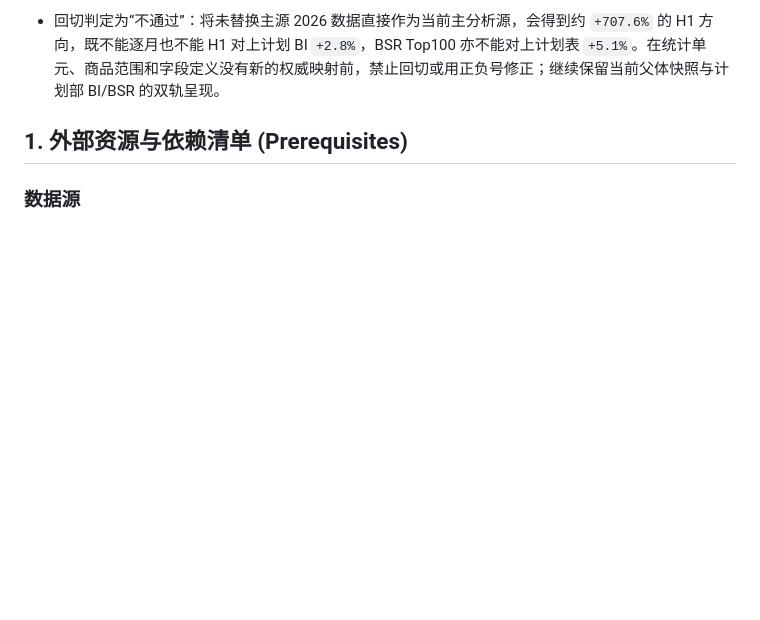
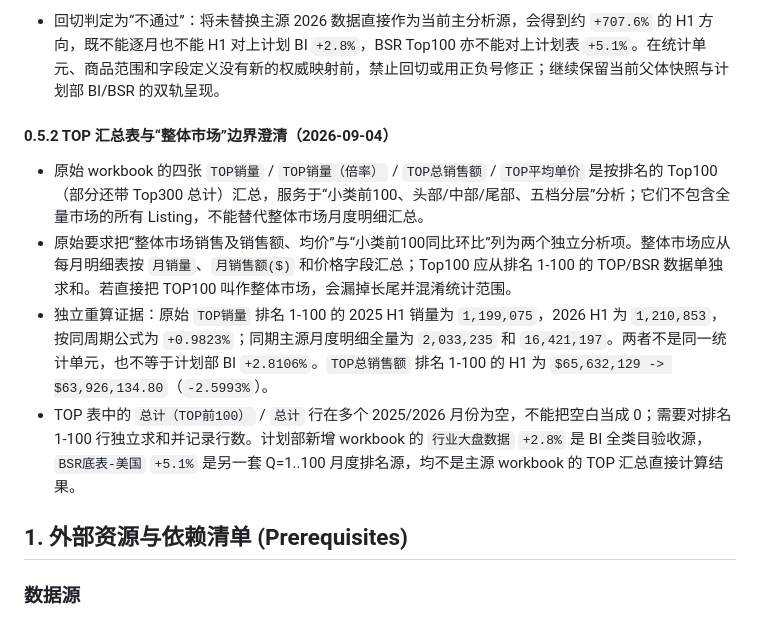
Before and after one commit to Zhouchengye-0914/t5-outdoor-rug-market-analysis, a Markdown page: docs/SPEC.md, the part around the change. GitHub-like rendering; blank space fills up the shorter version.

Commit message:
docs: clarify top summary versus overall market

```diff
--- a/docs/SPEC.md
+++ b/docs/SPEC.md
@@ -77,6 +77,13 @@
 - 若在主源 workbook 上直接用 `小类BSR<=100` 筛选后累计，2025 H1 为 `1,249,923`、2026 H1 为 `15,111,465`（约 `+1,109.0%`）；2026.04-06 的命中行数为 885/1,024/1,357，明显不是计划表 `Q=1..100` 的 100 个稳定排名主体，不能用该结果对齐计划 BSR `+5.1%`。
 - 为排除“原来的数据”所指对象歧义，另核对了替换前历史的 64-94 父体快照：2026 H1 销量 `1,355,121`、销售额 `$107,709,694`，相对主源 2025 H1 为 `-33.3515%`、`-13.0320%`，同样不能对上计划 BI/BSR 的正向结果；《新增说明情况》中的 202602 `-27.7%/-0.1%` 只是该旧快照的历史校验值。
 - 回切判定为“不通过”：将未替换主源 2026 数据直接作为当前主分析源，会得到约 `+707.6%` 的 H1 方向，既不能逐月也不能 H1 对上计划 BI `+2.8%`，BSR Top100 亦不能对上计划表 `+5.1%`。在统计单元、商品范围和字段定义没有新的权威映射前，禁止回切或用正负号修正；继续保留当前父体快照与计划部 BI/BSR 的双轨呈现。
+
+#### 0.5.2 TOP 汇总表与“整体市场”边界澄清（2026-09-04）
+
+- 原始 workbook 的四张 `TOP销量` / `TOP销量（倍率）` / `TOP总销售额` / `TOP平均单价` 是按排名的 Top100（部分还带 Top300 总计）汇总，服务于“小类前100、头部/中部/尾部、五档分层”分析；它们不包含全量市场的所有 Listing，不能替代整体市场月度明细汇总。
+- 原始要求把“整体市场销售及销售额、均价”与“小类前100同比环比”列为两个独立分析项。整体市场应从每月明细表按 `月销量`、`月销售额($)` 和价格字段汇总；Top100 应从排名 1-100 的 TOP/BSR 数据单独求和。若直接把 TOP100 叫作整体市场，会漏掉长尾并混淆统计范围。
+- 独立重算证据：原始 `TOP销量` 排名 1-100 的 2025 H1 销量为 `1,199,075`，2026 H1 为 `1,210,853`，按同周期公式为 `+0.9823%`；同期主源月度明细全量为 `2,033,235` 和 `16,421,197`。两者不是同一统计单元，也不等于计划部 BI `+2.8106%`。`TOP总销售额` 排名 1-100 的 H1 为 `$65,632,129 -> $63,926,134.80`（`-2.5993%`）。
+- TOP 表中的 `总计（TOP前100）` / `总计` 行在多个 2025/2026 月份为空，不能把空白当成 0；需要对排名 1-100 行独立求和并记录行数。计划部新增 workbook 的 `行业大盘数据` `+2.8%` 是 BI 全类目验收源，`BSR底表-美国` `+5.1%` 是另一套 Q=1..100 月度排名源，均不是主源 workbook 的 TOP 汇总直接计算结果。
 
 ## 1. 外部资源与依赖清单 (Prerequisites)
 
```
